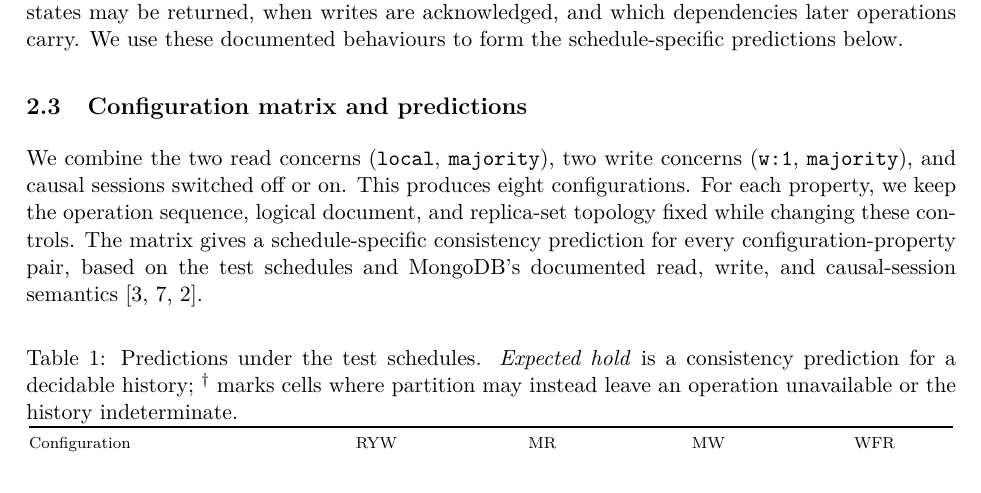
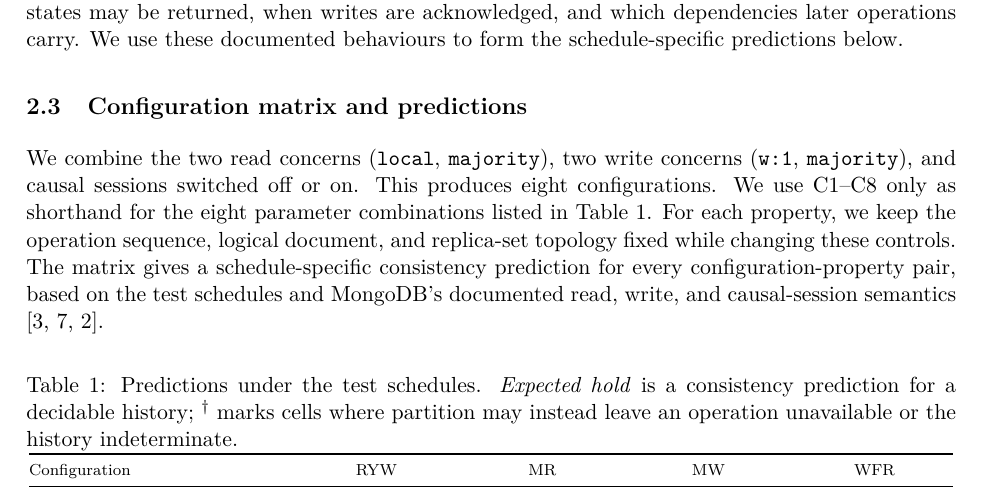
Before and after one commit to damminhtien/mongo-consistency, a LaTeX document (submission/report.tex, which reads submission/sections/05-predictions.tex): part of page 8 of 18, cut so that both start at the same text. Compiled offline with pdfLaTeX; a LaTeX package or settings file that is missing is left out.

Commit message:
Clarify C1-C8 configuration labels

```diff
--- a/submission/sections/05-predictions.tex
+++ b/submission/sections/05-predictions.tex
@@ -2,11 +2,13 @@
 
 We combine the two read concerns (\texttt{local}, \texttt{majority}), two write
 concerns (\texttt{w:1}, \texttt{majority}), and causal sessions switched off or
-on. This produces eight configurations. For each property, we keep the
-operation sequence, logical document, and replica-set topology fixed while
-changing these controls. The matrix gives a schedule-specific consistency
-prediction for every configuration-property pair, based on the test schedules
-and MongoDB's documented read, write, and causal-session semantics
+on. This produces eight configurations. We use C1--C8 only as shorthand for
+the eight parameter combinations listed in Table~\ref{tab:configurations}.
+For each property, we keep the operation sequence, logical document, and
+replica-set topology fixed while changing these controls. The matrix gives a
+schedule-specific consistency prediction for every configuration-property
+pair, based on the test schedules and MongoDB's documented read, write, and
+causal-session semantics
 \cite{mongodb-read-concern,mongodb-write-concern,mongodb-causal-consistency}.
 
 \begin{table}[ht]
```
